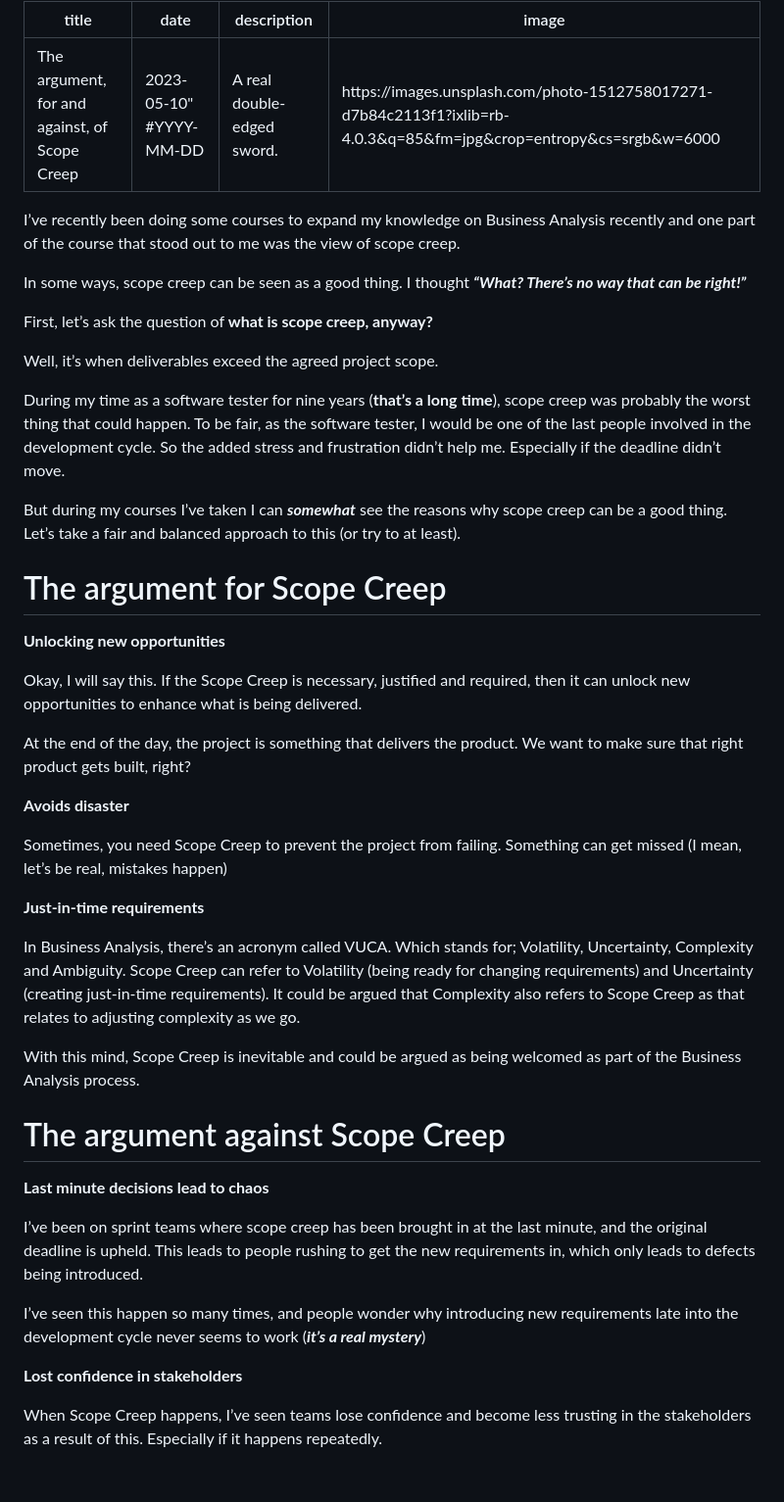
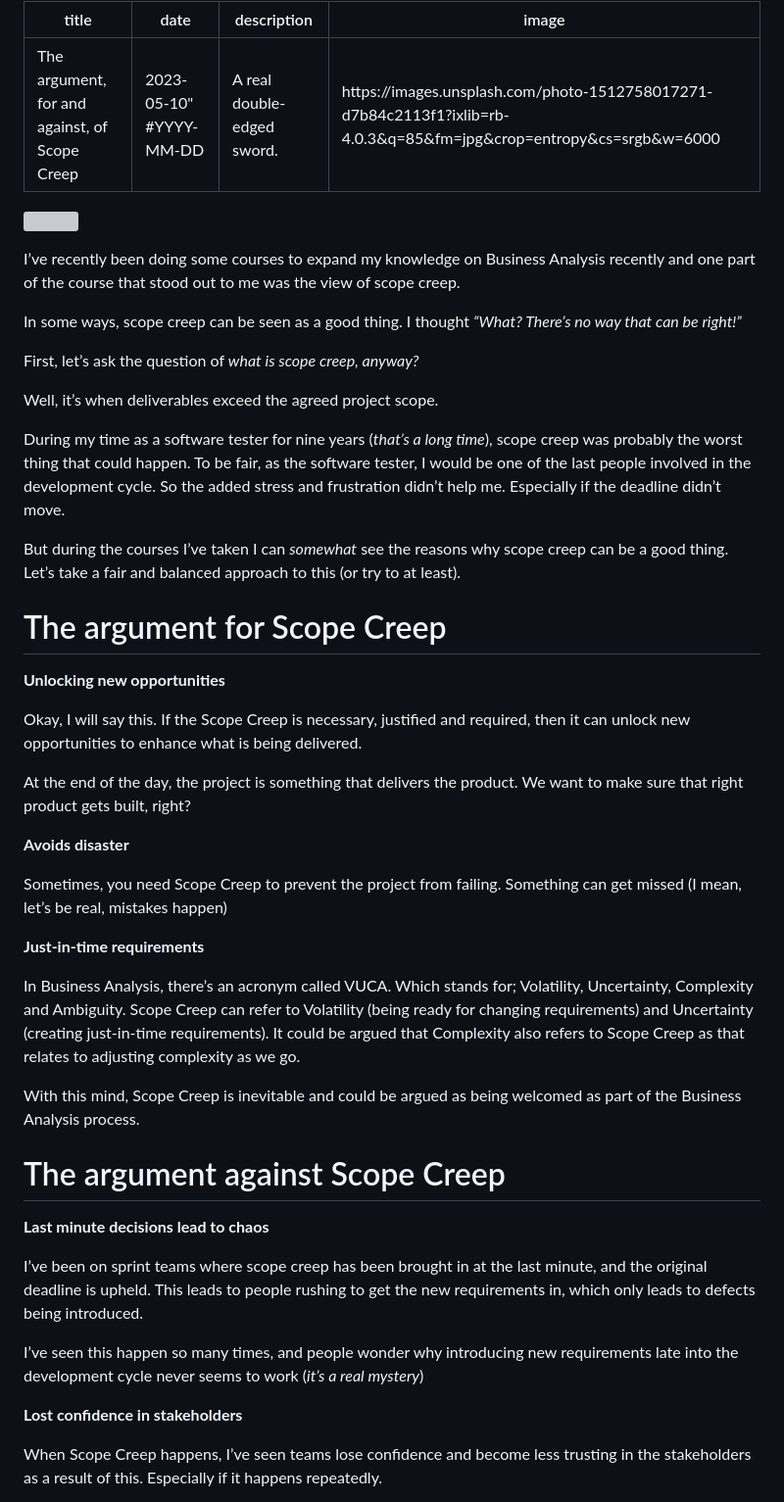
Before and after one commit to JB-26/website-portfolio, a Markdown page: src/blog/2023-05-10-scope-creep.md, the part around the change. Shown: that part at 98% size. GitHub-like rendering; blank space fills up the shorter version; grey boxes are pictures that could not be loaded.

Commit message:
Small fixes to the post

```diff
--- a/src/blog/2023-05-10-scope-creep.md
+++ b/src/blog/2023-05-10-scope-creep.md
@@ -5,31 +5,33 @@ description: "A real double-edged sword."
 image: https://images.unsplash.com/photo-1512758017271-d7b84c2113f1?ixlib=rb-4.0.3&q=85&fm=jpg&crop=entropy&cs=srgb&w=6000
 ---
 
+![](https://images.unsplash.com/photo-1512758017271-d7b84c2113f1?ixlib=rb-4.0.3&q=85&fm=jpg&crop=entropy&cs=srgb&w=6000)
+
 I’ve recently been doing some courses to expand my knowledge on Business Analysis recently and one part of the course that stood out to me was the view of scope creep.
 
-In some ways, scope creep can be seen as a good thing. I thought *************“What? There’s no way that can be right!”*************
+In some ways, scope creep can be seen as a good thing. I thought _“What? There’s no way that can be right!”_
 
-First, let’s ask the question of **********************what is scope creep, anyway?**********************
+First, let’s ask the question of _what is scope creep, anyway?_
 
 Well, it’s when deliverables exceed the agreed project scope.
 
-During my time as a software tester for nine years (****that’s a long time****), scope creep was probably the worst thing that could happen. To be fair, as the software tester, I would be one of the last people involved in the development cycle. So the added stress and frustration didn’t help me. Especially if the deadline didn’t move.
+During my time as a software tester for nine years (_that’s a long time_), scope creep was probably the worst thing that could happen. To be fair, as the software tester, I would be one of the last people involved in the development cycle. So the added stress and frustration didn’t help me. Especially if the deadline didn’t move.
 
-But during my courses I’ve taken I can *********somewhat********* see the reasons why scope creep can be a good thing. Let’s take a fair and balanced approach to this (or try to at least).
+But during the courses I’ve taken I can _somewhat_ see the reasons why scope creep can be a good thing. Let’s take a fair and balanced approach to this (or try to at least).
 
 # The argument for Scope Creep
 
-********************************************************Unlocking new opportunities********************************************************
+**Unlocking new opportunities**
 
 Okay, I will say this. If the Scope Creep is necessary, justified and required, then it can unlock new opportunities to enhance what is being delivered.
 
 At the end of the day, the project is something that delivers the product. We want to make sure that right product gets built, right?
 
-********************************Avoids disaster********************************
+**Avoids disaster**
 
 Sometimes, you need Scope Creep to prevent the project from failing. Something can get missed (I mean, let’s be real, mistakes happen)
 
-**************************************************Just-in-time requirements**************************************************
+**Just-in-time requirements**
 
 In Business Analysis, there’s an acronym called VUCA. Which stands for; Volatility, Uncertainty, Complexity and Ambiguity. Scope Creep can refer to Volatility (being ready for changing requirements) and Uncertainty (creating just-in-time requirements). It could be argued that Complexity also refers to Scope Creep as that relates to adjusting complexity as we go.
 
@@ -37,13 +39,13 @@ With this mind, Scope Creep is inevitable and could be argued as being welcomed
 
 # The argument against Scope Creep
 
-******************************************Last minute decisions lead to chaos******************************************
+**Last minute decisions lead to chaos**
 
 I’ve been on sprint teams where scope creep has been brought in at the last minute, and the original deadline is upheld. This leads to people rushing to get the new requirements in, which only leads to defects being introduced.
 
-I’ve seen this happen so many times, and people wonder why introducing new requirements late into the development cycle never seems to work (*********************it’s a real mystery*********************)
+I’ve seen this happen so many times, and people wonder why introducing new requirements late into the development cycle never seems to work (_it’s a real mystery_)
 
-**********Lost confidence in stakeholders**********
+**Lost confidence in stakeholders**
 
 When Scope Creep happens, I’ve seen teams lose confidence and become less trusting in the stakeholders as a result of this. Especially if it happens repeatedly.
 
```
